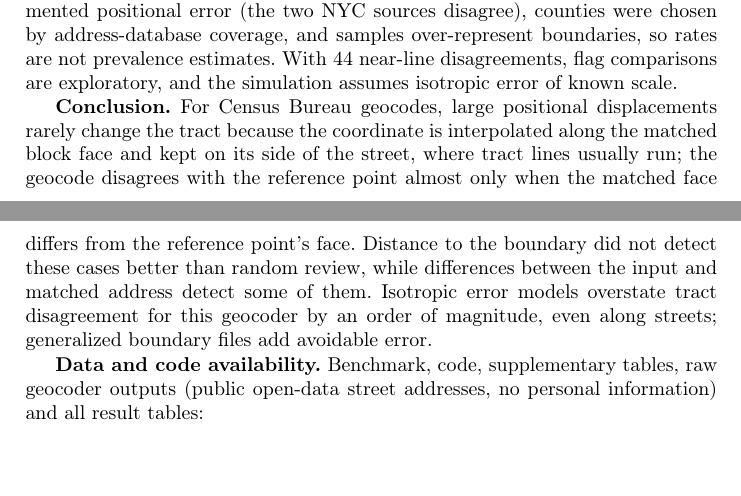
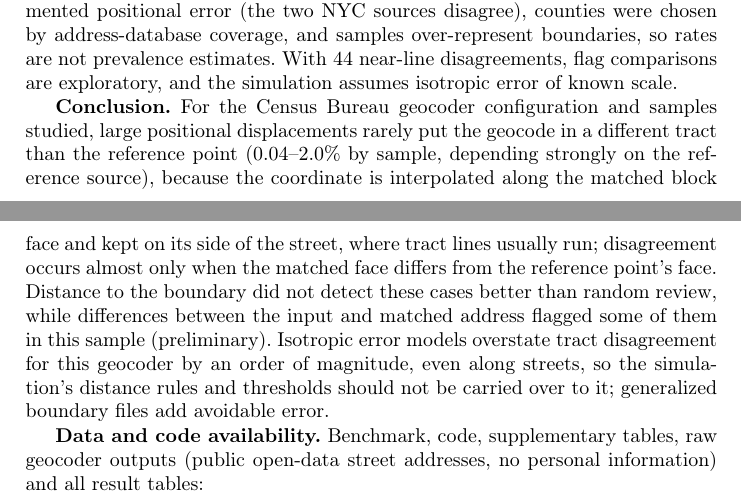
Before and after one commit to nidhip1611/boundarybench, a LaTeX paper (paper/main.tex): two parts of pages 8 and 9 of 11, joined at a grey line, cut so that both start at the same text, the shorter picture padded with empty space. Compiled offline with pdfLaTeX.

Commit message:
Paper: conclusion states scope, source dependence, preliminary flag, simulation non-transfer
Co-Authored-By: Claude Opus 5.5 <noreply@anthropic.com>
Claude-Session: https://claude.ai/code/session_01Frgy1vHx8gQ2LJkEx22DSN

```diff
--- a/paper/main.tex
+++ b/paper/main.tex
@@ -157,7 +157,7 @@ Simulated isotropic error (not Census geocodes) & Bounded: $d_{\mathrm{obs}}\ge
 
 \textbf{Practical guidance} is condensed in Table~\ref{tab:guide}. \textbf{Limitations.} We study one geocoder configuration, whose block-face matching produces the protection we observe; geocoders that place points at parcels or rooftops, or without side offsets, may behave differently, and testing a second geocoder is the main next step. Only matched addresses are scored. Reference points have their own, undocumented positional error (the two NYC sources disagree), counties were chosen by address-database coverage, and samples over-represent boundaries, so rates are not prevalence estimates. With 44 near-line disagreements, flag comparisons are exploratory, and the simulation assumes isotropic error of known scale.
 
-\textbf{Conclusion.} For Census Bureau geocodes, large positional displacements rarely change the tract because the coordinate is interpolated along the matched block face and kept on its side of the street, where tract lines usually run; the geocode disagrees with the reference point almost only when the matched face differs from the reference point's face. Distance to the boundary did not detect these cases better than random review, while differences between the input and matched address detect some of them. Isotropic error models overstate tract disagreement for this geocoder by an order of magnitude, even along streets; generalized boundary files add avoidable error.
+\textbf{Conclusion.} For the Census Bureau geocoder configuration and samples studied, large positional displacements rarely put the geocode in a different tract than the reference point (0.04--2.0\% by sample, depending strongly on the reference source), because the coordinate is interpolated along the matched block face and kept on its side of the street, where tract lines usually run; disagreement occurs almost only when the matched face differs from the reference point's face. Distance to the boundary did not detect these cases better than random review, while differences between the input and matched address flagged some of them in this sample (preliminary). Isotropic error models overstate tract disagreement for this geocoder by an order of magnitude, even along streets, so the simulation's distance rules and thresholds should not be carried over to it; generalized boundary files add avoidable error.
 
 {\sloppy\textbf{Data and code availability.} Benchmark, code, supplementary tables, raw geocoder outputs (public open-data street addresses, no personal information) and all result tables:\\ \url{https://anonymous.4open.science/r/census-tract-geocodes/}.\par} % CAMERA-READY: public repository URL + archive DOI
 
```
